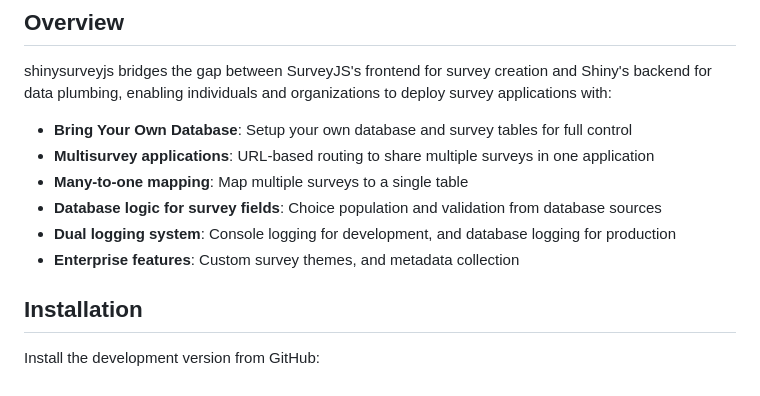
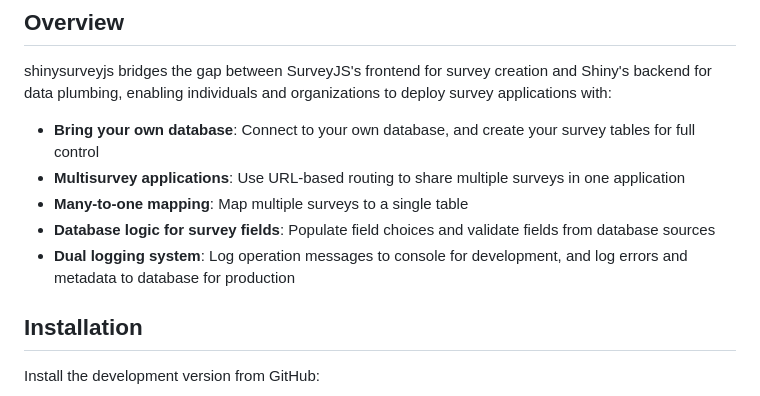
Before and after one commit to dylanpieper/shinysurveyjs, a Markdown page: README.md, the part around the change. Rendered like a GitHub page.

Commit message:
wordsmith overview points in readme

```diff
--- a/README.md
+++ b/README.md
@@ -6,12 +6,11 @@ Deploy survey applications using [SurveyJS](https://surveyjs.io) and [Shiny](htt
 
 shinysurveyjs bridges the gap between SurveyJS's frontend for survey creation and Shiny's backend for data plumbing, enabling individuals and organizations to deploy survey applications with:
 
--   **Bring Your Own Database**: Setup your own database and survey tables for full control
--   **Multisurvey applications**: URL-based routing to share multiple surveys in one application
+-   **Bring your own database**: Connect to your own database, and create your survey tables for full control
+-   **Multisurvey applications**: Use URL-based routing to share multiple surveys in one application
 -   **Many-to-one mapping**: Map multiple surveys to a single table
--   **Database logic for survey fields**: Choice population and validation from database sources
--   **Dual logging system**: Console logging for development, and database logging for production
--   **Enterprise features**: Custom survey themes, and metadata collection
+-   **Database logic for survey fields**: Populate field choices and validate fields from database sources
+-   **Dual logging system**: Log operation messages to console for development, and log errors and metadata to database for production
 
 ## Installation
 
```
